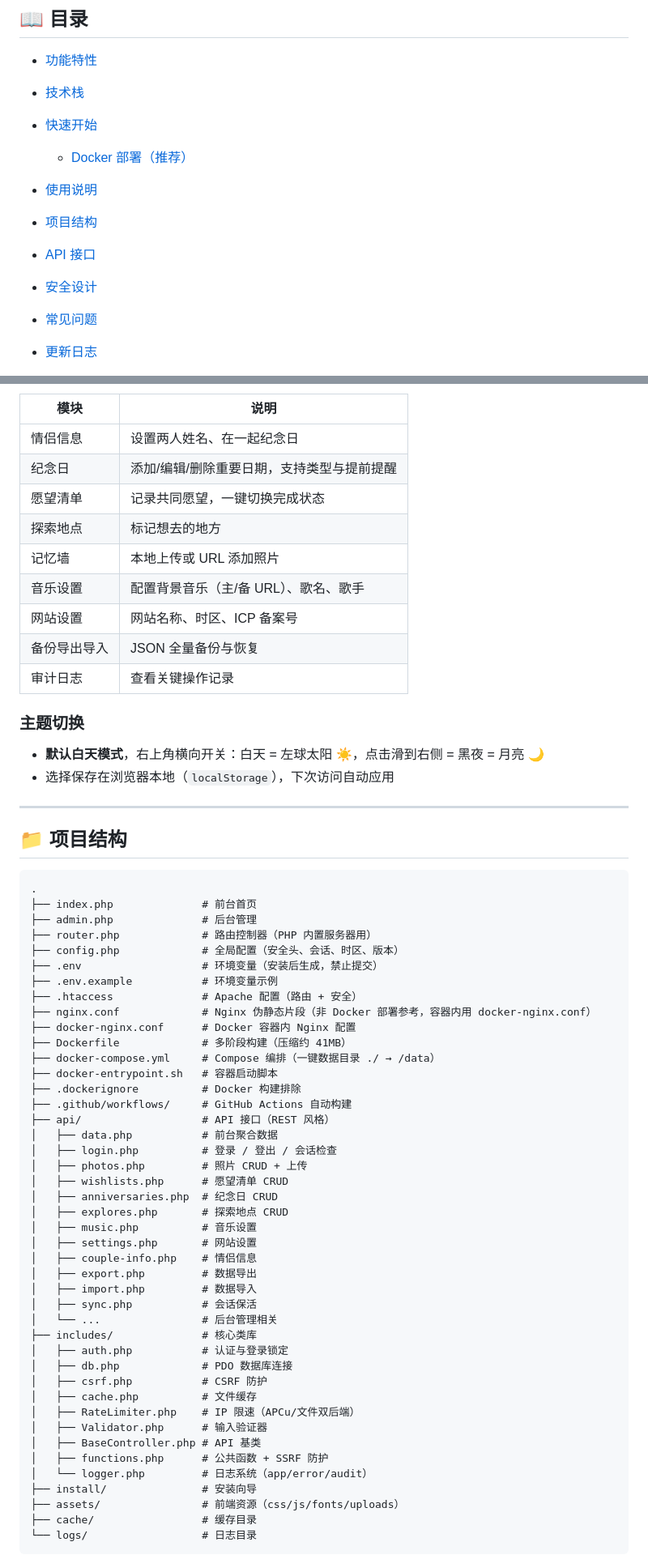
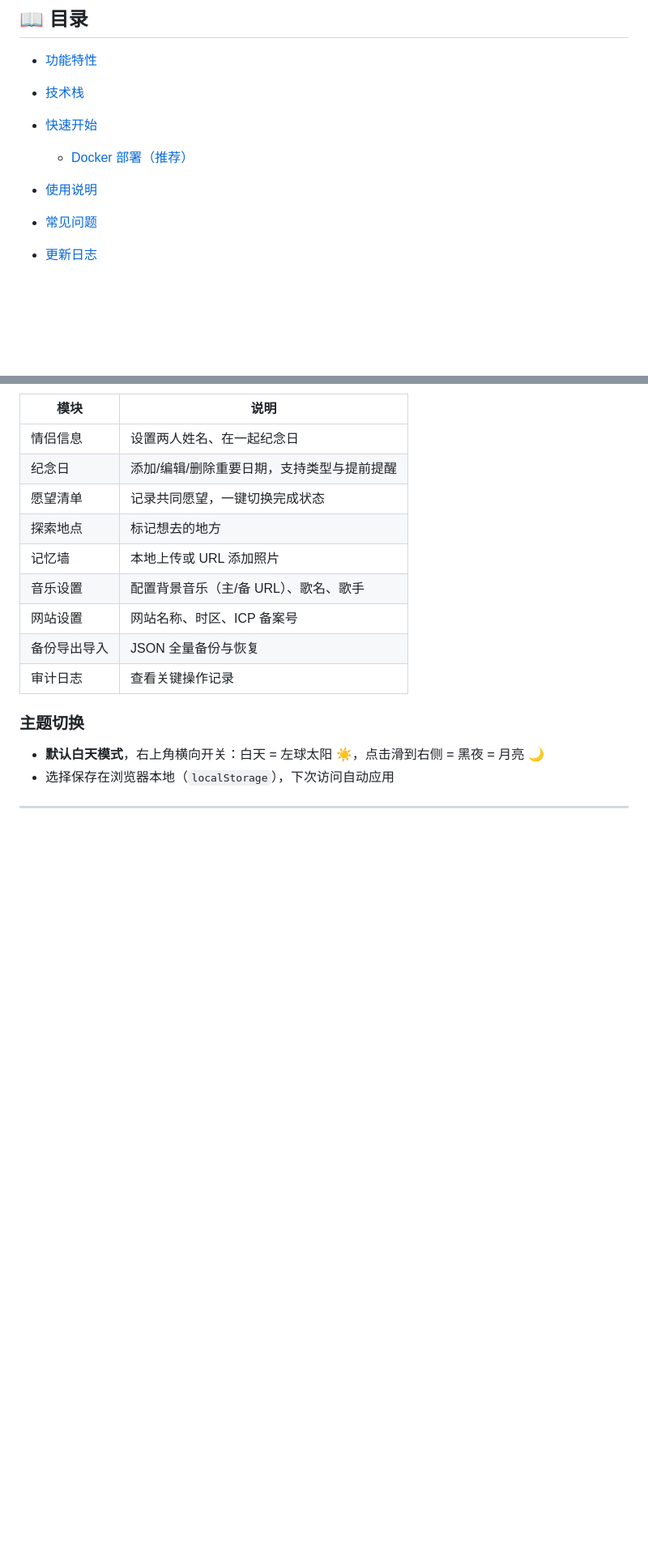
Before and after one commit to liwoyuandiane/love, a Markdown page: README.md, 2 parts joined by grey strips. Shown at 81% size. GitHub-like rendering; blank space fills up the shorter version.

Commit message:
docs: README 新增数据目录说明，删除项目结构/API接口/安全设计章节

````diff
--- a/README.md
+++ b/README.md
@@ -18,9 +18,6 @@
   - [Docker 部署（推荐）](#1-docker-部署推荐)
 
 - [使用说明](#-使用说明)
-- [项目结构](#-项目结构)
-- [API 接口](#-api-接口)
-- [安全设计](#-安全设计)
 - [常见问题](#-常见问题)
 - [更新日志](#-更新日志)
 - [贡献指南](#-贡献指南)
@@ -149,51 +157,3 @@ docker stop love && docker rm love   # 删除容器（数据保留在 love/ 目
 
 ---
 
-## 📁 项目结构
-
-```
-.
-├── index.php              # 前台首页
-├── admin.php              # 后台管理
-├── router.php             # 路由控制器（PHP 内置服务器用）
-├── config.php             # 全局配置（安全头、会话、时区、版本）
-├── .env                   # 环境变量（安装后生成，禁止提交）
-├── .env.example           # 环境变量示例
-├── .htaccess              # Apache 配置（路由 + 安全）
-├── nginx.conf             # Nginx 伪静态片段（非 Docker 部署参考，容器内用 docker-nginx.conf）
-├── docker-nginx.conf      # Docker 容器内 Nginx 配置
-├── Dockerfile             # 多阶段构建（压缩约 41MB）
-├── docker-compose.yml     # Compose 编排（一键数据目录 ./ → /data）
-├── docker-entrypoint.sh   # 容器启动脚本
-├── .dockerignore          # Docker 构建排除
-├── .github/workflows/     # GitHub Actions 自动构建
-├── api/                   # API 接口（REST 风格）
-│   ├── data.php           # 前台聚合数据
-│   ├── login.php          # 登录 / 登出 / 会话检查
-│   ├── photos.php         # 照片 CRUD + 上传
-│   ├── wishlists.php      # 愿望清单 CRUD
-│   ├── anniversaries.php  # 纪念日 CRUD
-│   ├── explores.php       # 探索地点 CRUD
-│   ├── music.php          # 音乐设置
-│   ├── settings.php       # 网站设置
-│   ├── couple-info.php    # 情侣信息
-│   ├── export.php         # 数据导出
-│   ├── import.php         # 数据导入
-│   ├── sync.php           # 会话保活
-│   └── ...                # 后台管理相关
-├── includes/              # 核心类库
-│   ├── auth.php           # 认证与登录锁定
-│   ├── db.php             # PDO 数据库连接
-│   ├── csrf.php           # CSRF 防护
-│   ├── cache.php          # 文件缓存
-│   ├── RateLimiter.php    # IP 限速（APCu/文件双后端）
-│   ├── Validator.php      # 输入验证器
-│   ├── BaseController.php # API 基类
-│   ├── functions.php      # 公共函数 + SSRF 防护
-│   └── logger.php         # 日志系统（app/error/audit）
-├── install/               # 安装向导
-├── assets/                # 前端资源（css/js/fonts/uploads）
-├── cache/                 # 缓存目录
-└── logs/                  # 日志目录
-```
-
````
Also changed, not shown: other parts of README.md (+15 -53 lines).
